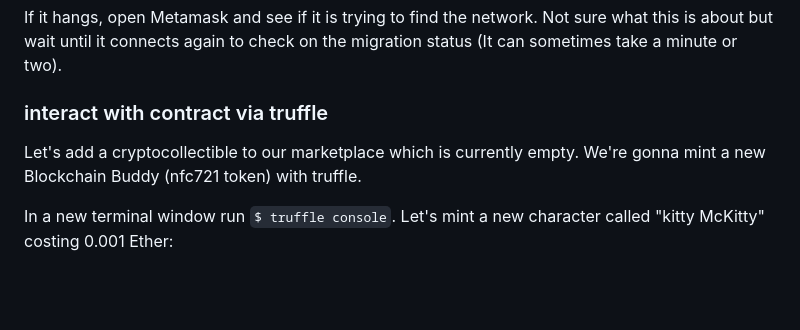
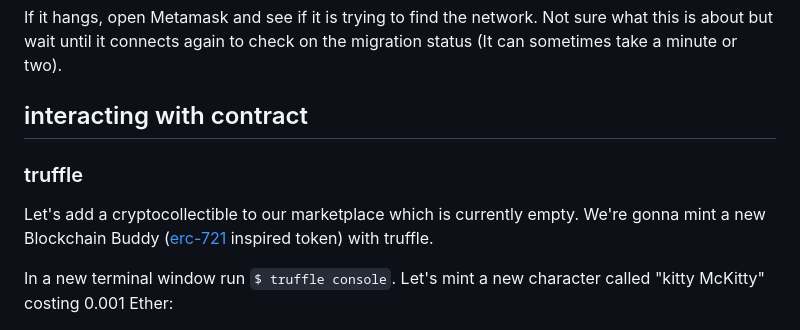
Before and after one commit to jzwood/the-blockchain-buddies-market, a Markdown page: README.md, the part around one of its changes. GitHub-like rendering; blank space fills up the shorter version.

```diff
--- a/README.md
+++ b/README.md
@@ -86,9 +85,11 @@ Sometimes this errors out. Either try the above command again or
 
 If it hangs, open Metamask and see if it is trying to find the network. Not sure what this is about but wait until it connects again to check on the migration status (It can sometimes take a minute or two).
 
-### interact with contract via truffle
+## interacting with contract
 
-Let's add a cryptocollectible to our marketplace which is currently empty. We're gonna mint a new Blockchain Buddy (nfc721 token) with truffle.
+### truffle
+
+Let's add a cryptocollectible to our marketplace which is currently empty. We're gonna mint a new Blockchain Buddy ([erc-721](http://erc721.org) inspired token) with truffle.
 
 In a new terminal window run `$ truffle console`. Let's mint a new character called "kitty McKitty" costing 0.001 Ether:
 
```
Also changed, not shown: other parts of README.md (+11 -4 lines), support/demo_scenes.png (added), support/demo_title.png (added), 3 other files.
